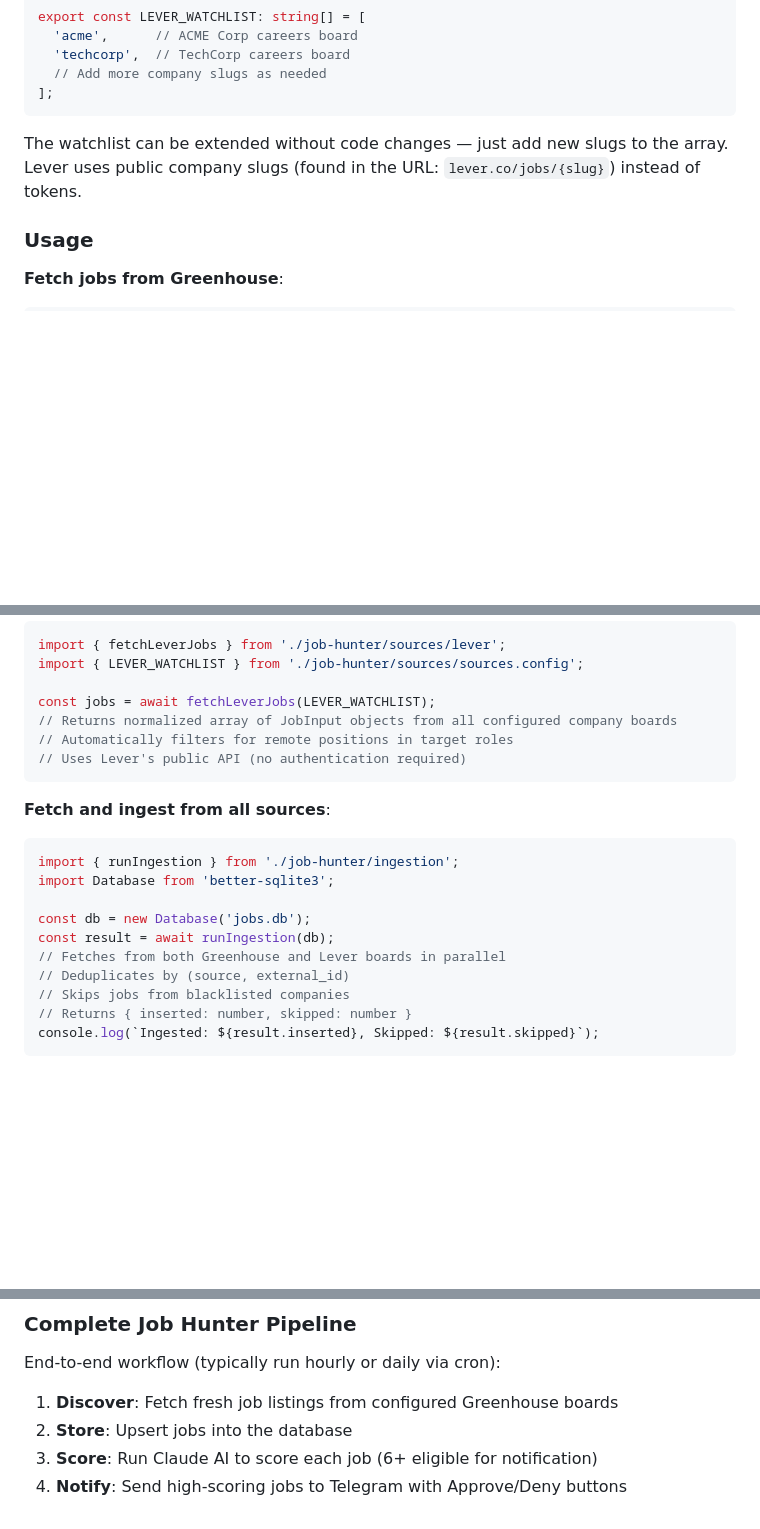
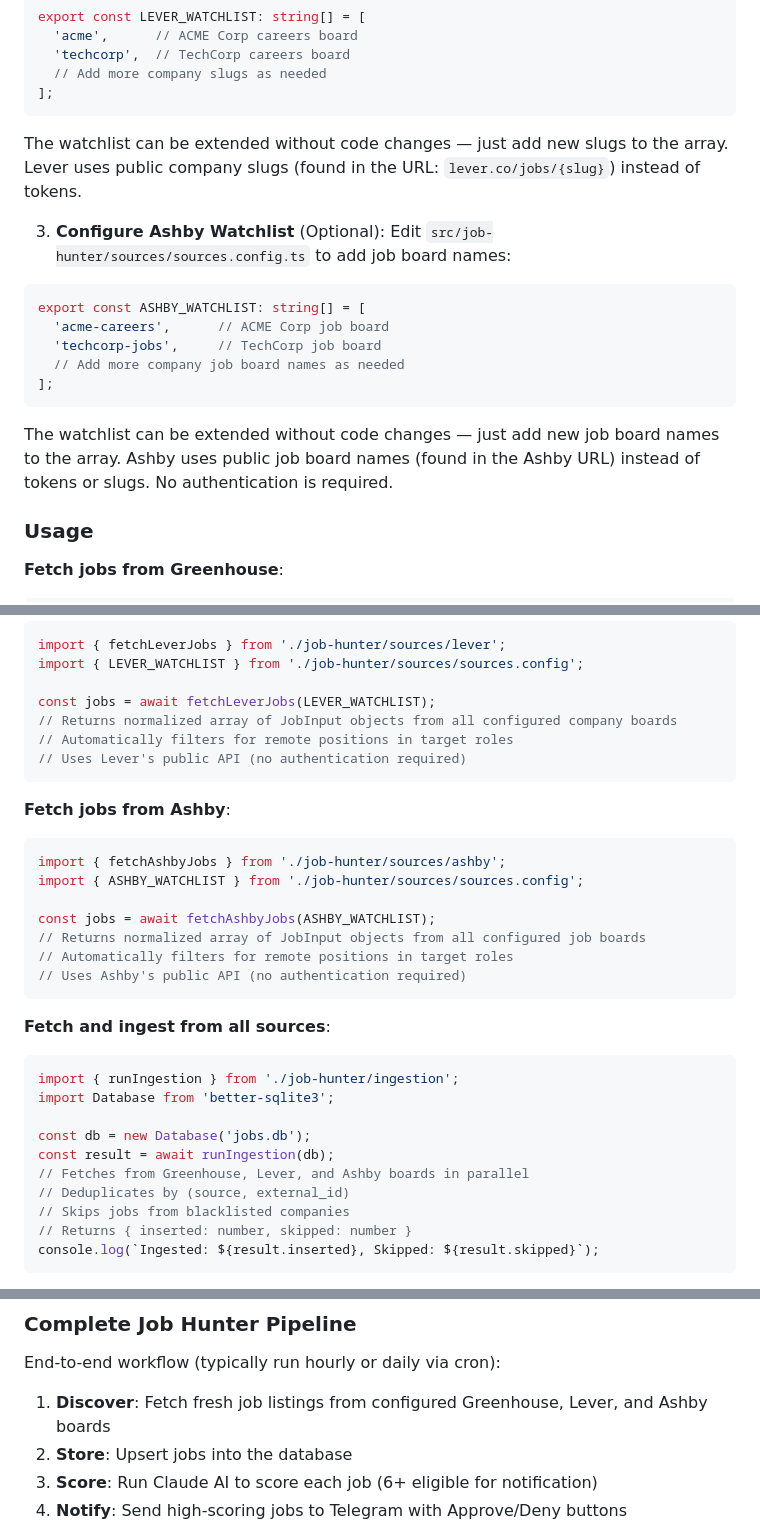
Before and after one commit to MichielDean/PortfolioWebsite, a Markdown page: README.md, 3 parts joined by grey strips. Drawn GitHub-style; blank space fills up the shorter version.

Commit message:
po-175jx: docs: add Ashby integration documentation
- Add Ashby to Job Hunter Module features list
- Document Ashby watchlist configuration in sources.config.ts
- Add usage example for fetchAshbyJobs()
- Update 'Fetch and ingest from all sources' to include Ashby
- Update Complete Job Hunter Pipeline description to mention Ashby
- Update Daily Schedule documentation to reference all three sources

````diff
--- a/README.md
+++ b/README.md
@@ -141,6 +142,18 @@ export const LEVER_WATCHLIST: string[] = [
    The watchlist can be extended without code changes — just add new slugs to the array.
    Lever uses public company slugs (found in the URL: `lever.co/jobs/{slug}`) instead of tokens.
 
+3. **Configure Ashby Watchlist** (Optional):
+   Edit `src/job-hunter/sources/sources.config.ts` to add job board names:
+```typescript
+export const ASHBY_WATCHLIST: string[] = [
+  'acme-careers',      // ACME Corp job board
+  'techcorp-jobs',     // TechCorp job board
+  // Add more company job board names as needed
+];
+```
+   The watchlist can be extended without code changes — just add new job board names to the array.
+   Ashby uses public job board names (found in the Ashby URL) instead of tokens or slugs. No authentication is required.
+
 ### Usage
 
 **Fetch jobs from Greenhouse**:
@@ -163,6 +176,17 @@ const jobs = await fetchLeverJobs(LEVER_WATCHLIST);
 // Uses Lever's public API (no authentication required)
 ```
 
+**Fetch jobs from Ashby**:
+```typescript
+import { fetchAshbyJobs } from './job-hunter/sources/ashby';
+import { ASHBY_WATCHLIST } from './job-hunter/sources/sources.config';
+
+const jobs = await fetchAshbyJobs(ASHBY_WATCHLIST);
+// Returns normalized array of JobInput objects from all configured job boards
+// Automatically filters for remote positions in target roles
+// Uses Ashby's public API (no authentication required)
+```
+
 **Fetch and ingest from all sources**:
 ```typescript
 import { runIngestion } from './job-hunter/ingestion';
@@ -170,7 +194,7 @@ import Database from 'better-sqlite3';
 
 const db = new Database('jobs.db');
 const result = await runIngestion(db);
-// Fetches from both Greenhouse and Lever boards in parallel
+// Fetches from Greenhouse, Lever, and Ashby boards in parallel
 // Deduplicates by (source, external_id)
 // Skips jobs from blacklisted companies
 // Returns { inserted: number, skipped: number }
@@ -337,7 +361,7 @@ The apply engine:
 
 End-to-end workflow (typically run hourly or daily via cron):
 
-1. **Discover**: Fetch fresh job listings from configured Greenhouse boards
+1. **Discover**: Fetch fresh job listings from configured Greenhouse, Lever, and Ashby boards
 2. **Store**: Upsert jobs into the database
 3. **Score**: Run Claude AI to score each job (6+ eligible for notification)
 4. **Notify**: Send high-scoring jobs to Telegram with Approve/Deny buttons
````
Also changed, not shown: other parts of README.md (+2 -1 lines).
